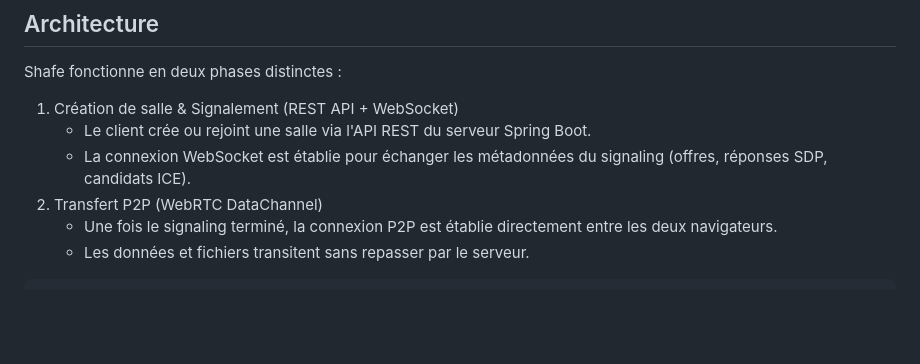
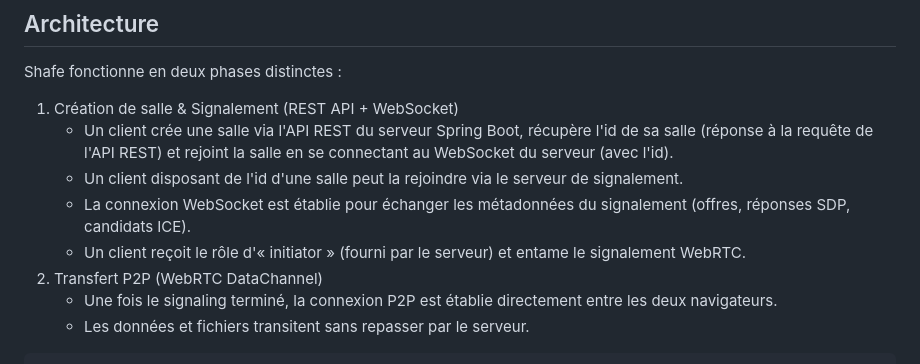
Before and after one commit to Mowowglii/Shafe, a Markdown page: README.md, the part around the change. GitHub-like rendering; blank space fills up the shorter version.

Commit message:
correction on the architecture section

```diff
--- a/README.md
+++ b/README.md
@@ -20,8 +20,10 @@ Etat : En développement actif - Structuration du client et consolidation du bac
 Shafe fonctionne en deux phases distinctes :
 
 1. Création de salle & Signalement (REST API + WebSocket)
-   * Le client crée ou rejoint une salle via l'API REST du serveur Spring Boot.
-   * La connexion WebSocket est établie pour échanger les métadonnées du signaling (offres, réponses SDP, candidats ICE).
+   * Un client crée une salle via l'API REST du serveur Spring Boot, récupère l'id de sa salle (réponse à la requête de l'API REST) et rejoint la salle en se connectant au WebSocket du serveur (avec l'id).
+   * Un client disposant de l'id d'une salle peut la rejoindre via le serveur de signalement.
+   * La connexion WebSocket est établie pour échanger les métadonnées du signalement (offres, réponses SDP, candidats ICE).
+   * Un client reçoit le rôle d'« initiator » (fourni par le serveur) et entame le signalement WebRTC.
 2. Transfert P2P (WebRTC DataChannel)
    * Une fois le signaling terminé, la connexion P2P est établie directement entre les deux navigateurs.
    * Les données et fichiers transitent sans repasser par le serveur.
```
